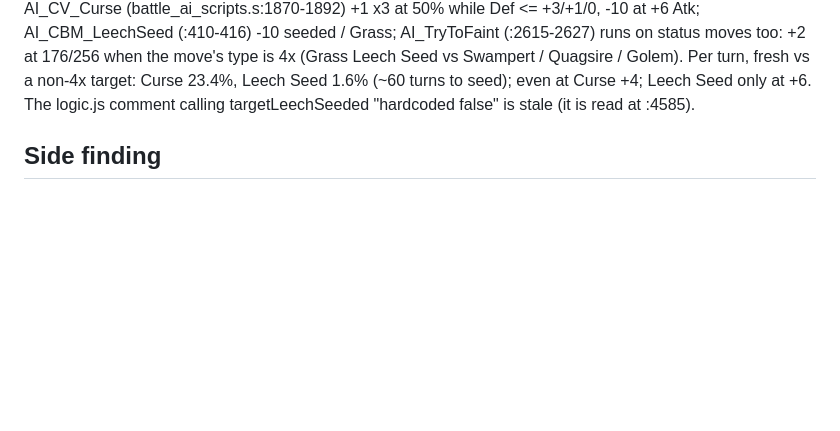
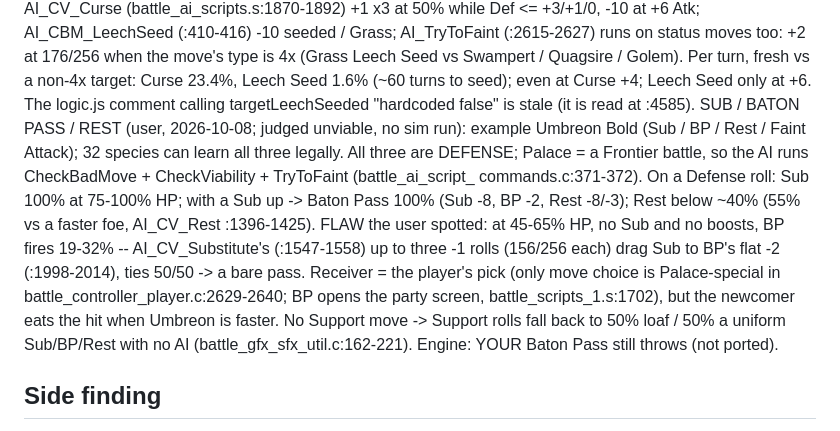
Before and after one commit to echen52/battle-palace-solver, a Markdown page: CLAUDE.md, the part around the change. Rendered like a GitHub page; blank space fills up the shorter version.

Commit message:
CLAUDE.md: Sub / Baton Pass / Rest judged unviable (AI split notes)
Co-Authored-By: Claude Opus 5.5 (1M context) <noreply@anthropic.com>

```diff
--- a/CLAUDE.md
+++ b/CLAUDE.md
@@ -503,6 +503,21 @@ AI_CV_Curse (battle_ai_scripts.s:1870-1892) +1 x3 at 50% while Def <= +3/+1/0,
 non-4x target: Curse 23.4%, Leech Seed 1.6% (~60 turns to seed); even at
 Curse +4; Leech Seed only at +6. The logic.js comment calling
 targetLeechSeeded "hardcoded false" is stale (it is read at :4585).
+SUB / BATON PASS / REST (user, 2026-10-08; judged unviable, no sim run):
+example Umbreon Bold (Sub / BP / Rest / Faint Attack); 32 species can learn
+all three legally. All three are DEFENSE; Palace = a Frontier battle, so the
+AI runs CheckBadMove + CheckViability + TryToFaint (battle_ai_script_
+commands.c:371-372). On a Defense roll: Sub 100% at 75-100% HP; with a Sub
+up -> Baton Pass 100% (Sub -8, BP -2, Rest -8/-3); Rest below ~40% (55% vs a
+faster foe, AI_CV_Rest :1396-1425). FLAW the user spotted: at 45-65% HP, no
+Sub and no boosts, BP fires 19-32% -- AI_CV_Substitute's (:1547-1558) up to
+three -1 rolls (156/256 each) drag Sub to BP's flat -2 (:1998-2014), ties
+50/50 -> a bare pass. Receiver = the player's pick (only move choice is
+Palace-special in battle_controller_player.c:2629-2640; BP opens the party
+screen, battle_scripts_1.s:1702), but the newcomer eats the hit when
+Umbreon is faster. No Support move -> Support rolls fall back to 50% loaf /
+50% a uniform Sub/BP/Rest with no AI (battle_gfx_sfx_util.c:162-221).
+Engine: YOUR Baton Pass still throws (not ported).
 
 ## Side finding
 
```
